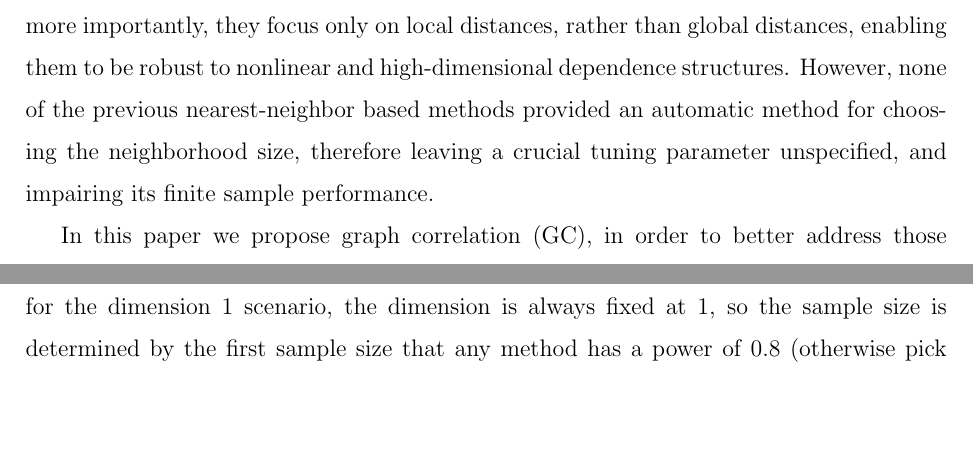
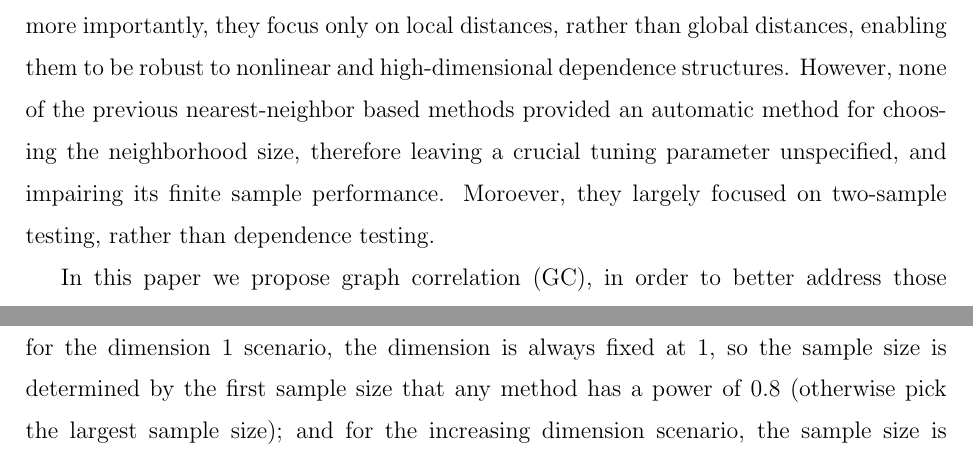
Before and after one commit to neurodata/MGC-paper, a LaTeX paper (Draft/LDC.tex): two parts of pages 4 and 18 of 28 before the commit and two parts of pages 4 and 19 of 28 after it, joined at a grey line, cut so that both start at the same text, the shorter picture padded with empty space. Compiled offline with pdfLaTeX.

Commit message:
minor updates

```diff
--- a/Draft/LDC.tex
+++ b/Draft/LDC.tex
@@ -68,7 +68,7 @@ Many recent methods have been proposed to identify the existence of potential re
 
 Despite of current progress in the area, it remains a difficult problem to test dependency on real data; and even the best method in theory may suffer from one or more real challenges underlying the data, such as small sample size, high dimensionality, non-linearity, noise, etc. For example, although distance correlation is consistent against all alternatives for testing independence on Euclidean data, the sample distance correlation (dcorr) under-performs in many high-dimensional or non-linear dependencies for finite-sample testing. The modified distance correlation (mcorr) from \cite{SzekelyRizzo2013a} adjusts the high-dimensional bias, but is still sub-optimal for non-linear dependencies. In comparison, the HHG statistic developed in \cite{HellerGorfine2013} performs much better for testing on non-linear data of small sample size, but it may lose some testing power for linear and high-dimensional dependency.
 
-In a complementary literature, nearest-neighbor graphs have been used as a key computational primitive in many statistical approaches, ranging from classification and regression \cite{Stone1970} to data compression to recommender systems \cite{Sarwar2000}. Most relevant to our work, a number of approaches to two-sample and dependence testing have utilizing nearest-beighbor graphs \cite{David1962,Friedman1983,Schilling1986,Dumcke2014}.  These approaches have the advantage of naturally operating on any kind of data, including categorical and structured data, as well as strong theoretical guarantees.  Perhaps more importantly, they focus only on local distances, rather than global distances, enabling them to be robust to nonlinear and high-dimensional dependence structures.  However, none of the previous nearest-neighbor based methods provided an automatic method for choosing the neighborhood size, therefore leaving a crucial tuning parameter unspecified, and impairing its finite sample performance.
+In a complementary literature, nearest-neighbor graphs have been used as a key computational primitive in many statistical approaches, ranging from classification and regression \cite{Stone1970} to data compression to recommender systems \cite{Sarwar2000}. Most relevant to our work, a number of approaches to two-sample and dependence testing have utilizing nearest-beighbor graphs \cite{David1966,Friedman1983,Schilling1986,Dumcke2014}.  These approaches have the advantage of naturally operating on any kind of data, including categorical and structured data, as well as strong theoretical guarantees.  Perhaps more importantly, they focus only on local distances, rather than global distances, enabling them to be robust to nonlinear and high-dimensional dependence structures.  However, none of the previous nearest-neighbor based methods provided an automatic method for choosing the neighborhood size, therefore leaving a crucial tuning parameter unspecified, and impairing its finite sample performance. Moroever, they largely focused on two-sample testing, rather than dependence testing.
 
 
 In this paper we propose graph correlation (GC), in order to better address those challenges from modern data analysis. By marrying ideas from the distance correlation literature to those from the nearest neighbor literature, and adding some of our own special sauce, we obtain a test better than those in either camp.  More specifically,  the local test statistic naturally inherits the advantages of the  distance correlation, such as being consistent, but also inherits properties of graph dependence structures, such as robustness in high-dimensional dependency.
```
